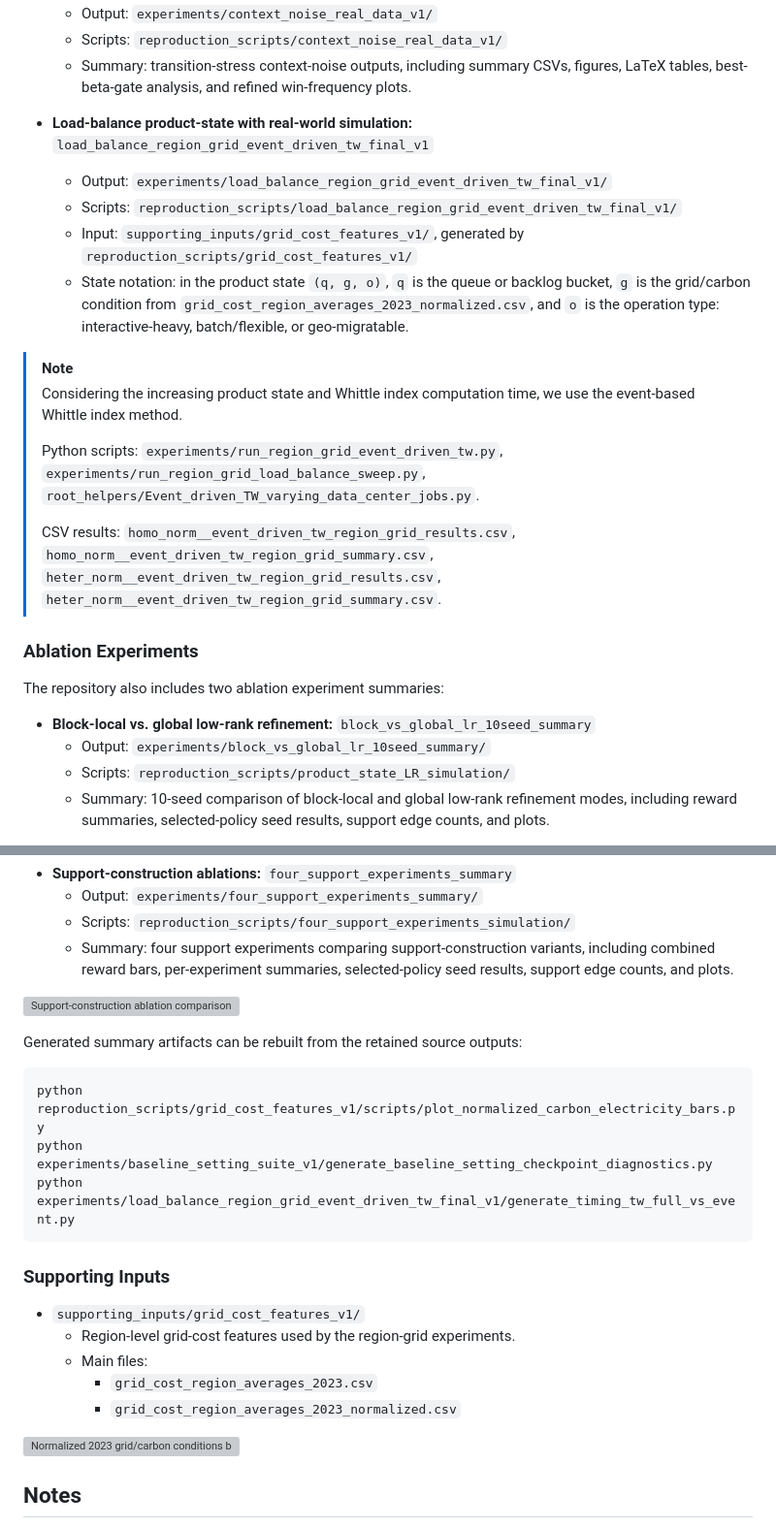
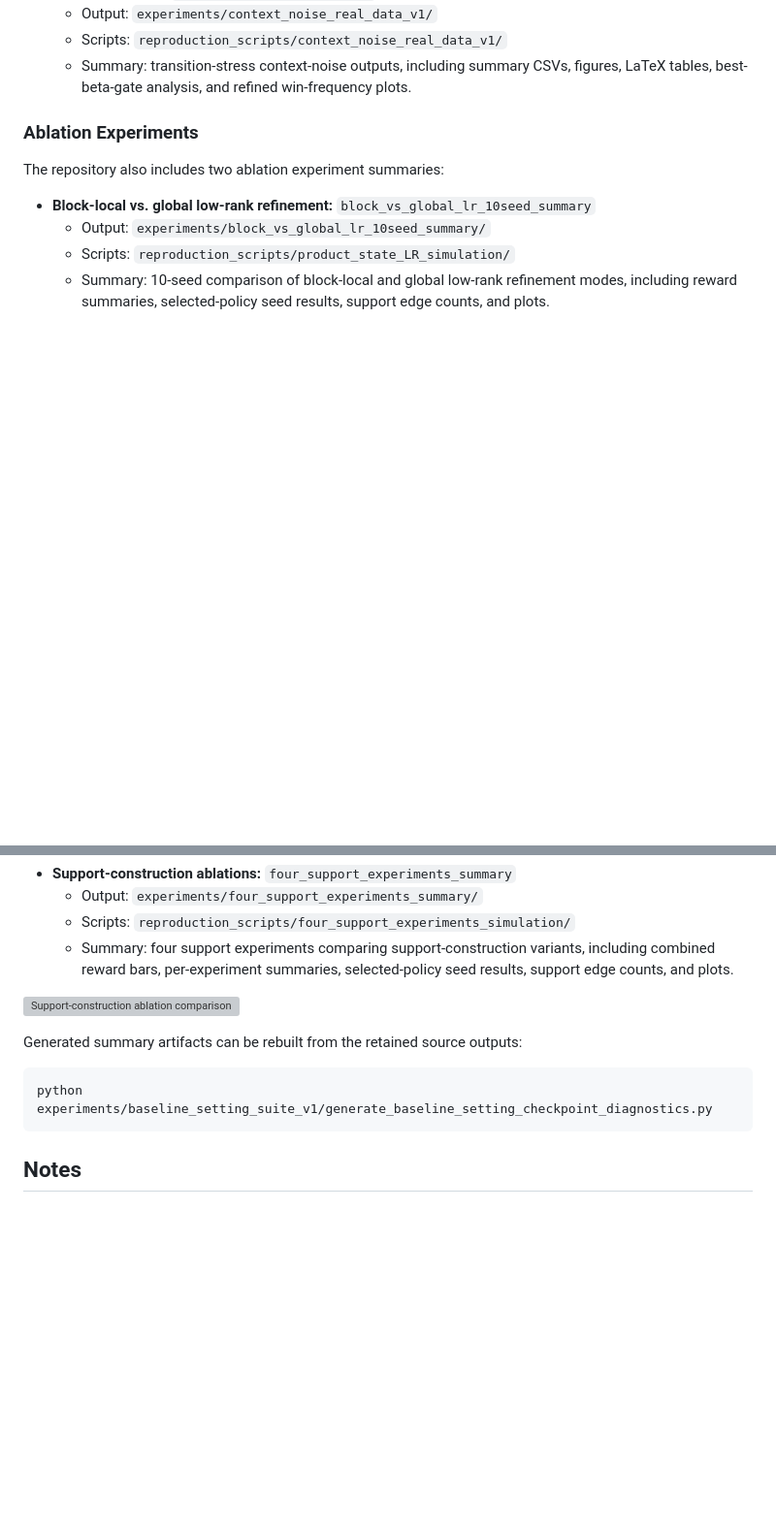
Before and after one commit to AAAI2027submission/AAAI2027_racer, a Markdown page: README.md, 2 parts joined by grey strips. Shown at 97% size. GitHub-like rendering; blank space fills up the shorter version; grey boxes are pictures that could not be loaded.

````diff
--- a/README.md
+++ b/README.md
@@ -57,29 +53,6 @@ baseline, and the final reward exceeds the state-of-the-art EXP4 framework.
   - Summary: transition-stress context-noise outputs, including summary CSVs,
     figures, LaTeX tables, best-beta-gate analysis, and refined win-frequency
     plots.
-
-- **Load-balance product-state with real-world simulation:** `load_balance_region_grid_event_driven_tw_final_v1`
-  - Output: `experiments/load_balance_region_grid_event_driven_tw_final_v1/`
-  - Scripts: `reproduction_scripts/load_balance_region_grid_event_driven_tw_final_v1/`
-  - Input: `supporting_inputs/grid_cost_features_v1/`, generated by
-    `reproduction_scripts/grid_cost_features_v1/`
-  - State notation: in the product state `(q, g, o)`, `q` is the queue or
-    backlog bucket, `g` is the grid/carbon condition from
-    `grid_cost_region_averages_2023_normalized.csv`, and `o` is the operation
-    type: interactive-heavy, batch/flexible, or geo-migratable.
-
-> [!NOTE]
-> Considering the increasing product state and Whittle index computation time,
-> we use the event-based Whittle index method.
->
-> Python scripts: `experiments/run_region_grid_event_driven_tw.py`,
-> `experiments/run_region_grid_load_balance_sweep.py`,
-> `root_helpers/Event_driven_TW_varying_data_center_jobs.py`.
->
-> CSV results: `homo_norm__event_driven_tw_region_grid_results.csv`,
-> `homo_norm__event_driven_tw_region_grid_summary.csv`,
-> `heter_norm__event_driven_tw_region_grid_results.csv`,
-> `heter_norm__event_driven_tw_region_grid_summary.csv`.
 
 ### Ablation Experiments
 
@@ -106,20 +79,8 @@ The repository also includes two ablation experiment summaries:
 Generated summary artifacts can be rebuilt from the retained source outputs:
 
 ```bash
-python reproduction_scripts/grid_cost_features_v1/scripts/plot_normalized_carbon_electricity_bars.py
 python experiments/baseline_setting_suite_v1/generate_baseline_setting_checkpoint_diagnostics.py
-python experiments/load_balance_region_grid_event_driven_tw_final_v1/generate_timing_tw_full_vs_event.py
 ```
-
-### Supporting Inputs
-
-- `supporting_inputs/grid_cost_features_v1/`
-  - Region-level grid-cost features used by the region-grid experiments.
-  - Main files:
-    - `grid_cost_region_averages_2023.csv`
-    - `grid_cost_region_averages_2023_normalized.csv`
-
-![Normalized 2023 grid/carbon conditions by region](supporting_inputs/grid_cost_features_v1/fig_normalized_carbon_electricity_prices.png)
 
 ## Notes
 
````
Also changed, not shown: other parts of README.md (+1 -5 lines).
